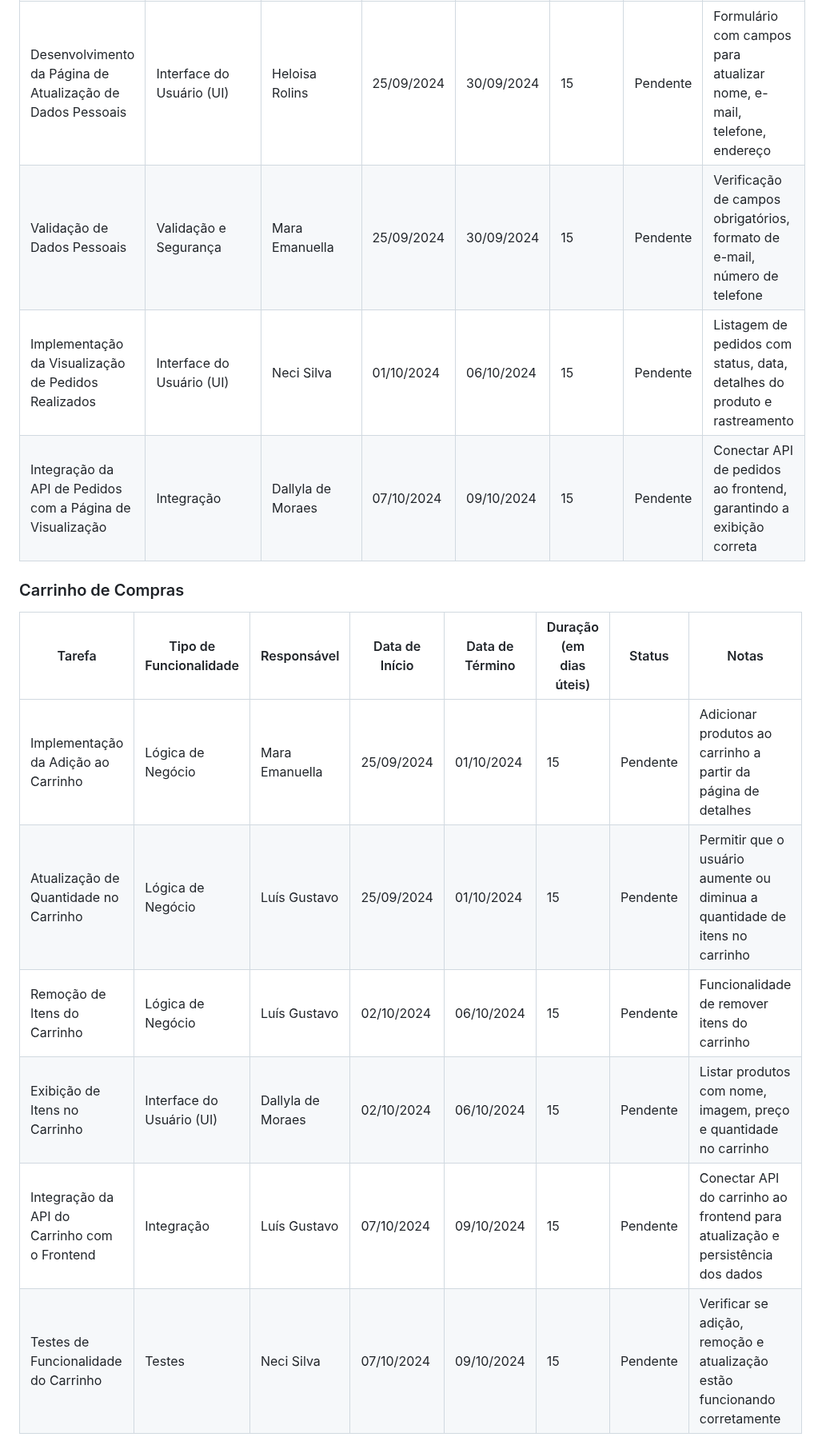
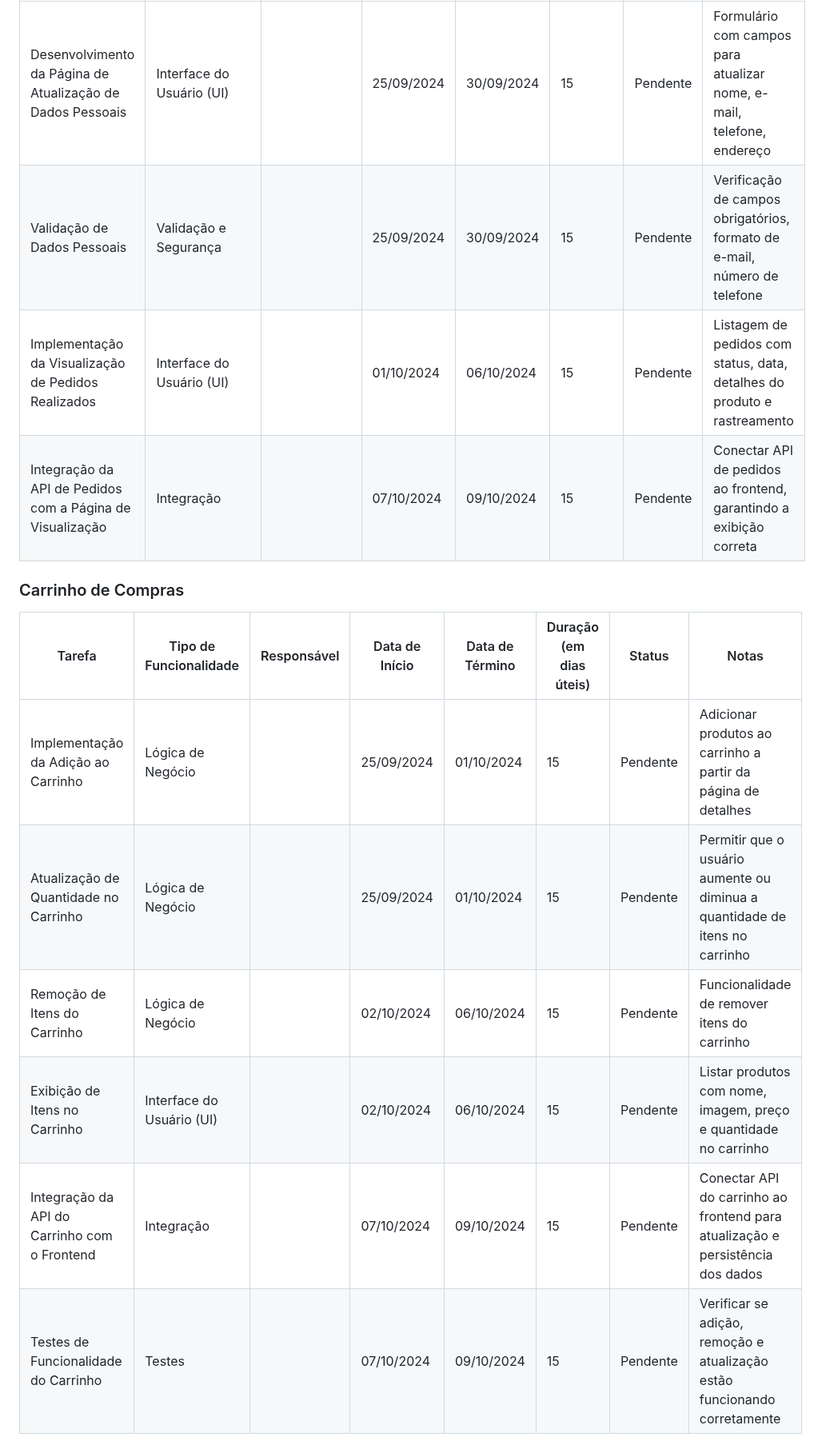
Before and after one commit to lu1pinho/expressproject, a Markdown page: README.md, the part around the change. Shown at 80% size. Drawn GitHub-style.

```diff
--- a/README.md
+++ b/README.md
@@ -277,7 +277,7 @@ O projeto Express.com visa criar uma loja online especializada em tecnologia, of
     <tr>
       <td>Desenvolvimento da Página de Atualização de Dados Pessoais</td>
       <td>Interface do Usuário (UI)</td>
-      <td>Heloisa Rolins</td>
+      <td></td>
       <td>25/09/2024</td>
       <td>30/09/2024</td>
       <td>15</td>
@@ -287,7 +287,7 @@ O projeto Express.com visa criar uma loja online especializada em tecnologia, of
     <tr>
       <td>Validação de Dados Pessoais</td>
       <td>Validação e Segurança</td>
-      <td>Mara Emanuella</td>
+      <td></td>
       <td>25/09/2024</td>
       <td>30/09/2024</td>
       <td>15</td>
@@ -297,7 +297,7 @@ O projeto Express.com visa criar uma loja online especializada em tecnologia, of
     <tr>
       <td>Implementação da Visualização de Pedidos Realizados</td>
       <td>Interface do Usuário (UI)</td>
-      <td>Neci Silva</td>
+      <td></td>
       <td>01/10/2024</td>
       <td>06/10/2024</td>
       <td>15</td>
@@ -307,7 +307,7 @@ O projeto Express.com visa criar uma loja online especializada em tecnologia, of
     <tr>
       <td>Integração da API de Pedidos com a Página de Visualização</td>
       <td>Integração</td>
-      <td>Dallyla de Moraes</td>
+      <td></td>
       <td>07/10/2024</td>
       <td>09/10/2024</td>
       <td>15</td>
@@ -336,7 +336,7 @@ O projeto Express.com visa criar uma loja online especializada em tecnologia, of
     <tr>
       <td>Implementação da Adição ao Carrinho</td>
       <td>Lógica de Negócio</td>
-      <td>Mara Emanuella</td>
+      <td></td>
       <td>25/09/2024</td>
       <td>01/10/2024</td>
       <td>15</td>
@@ -346,7 +346,7 @@ O projeto Express.com visa criar uma loja online especializada em tecnologia, of
     <tr>
       <td>Atualização de Quantidade no Carrinho</td>
       <td>Lógica de Negócio</td>
-      <td>Luís Gustavo</td>
+      <td></td>
       <td>25/09/2024</td>
       <td>01/10/2024</td>
       <td>15</td>
@@ -356,7 +356,7 @@ O projeto Express.com visa criar uma loja online especializada em tecnologia, of
     <tr>
       <td>Remoção de Itens do Carrinho</td>
       <td>Lógica de Negócio</td>
-      <td>Luís Gustavo</td>
+      <td></td>
       <td>02/10/2024</td>
       <td>06/10/2024</td>
       <td>15</td>
@@ -366,7 +366,7 @@ O projeto Express.com visa criar uma loja online especializada em tecnologia, of
     <tr>
       <td>Exibição de Itens no Carrinho</td>
       <td>Interface do Usuário (UI)</td>
-      <td>Dallyla de Moraes</td>
+      <td></td>
       <td>02/10/2024</td>
       <td>06/10/2024</td>
       <td>15</td>
@@ -376,7 +376,7 @@ O projeto Express.com visa criar uma loja online especializada em tecnologia, of
     <tr>
       <td>Integração da API do Carrinho com o Frontend</td>
       <td>Integração</td>
-      <td>Luís Gustavo</td>
+      <td></td>
       <td>07/10/2024</td>
       <td>09/10/2024</td>
       <td>15</td>
@@ -386,7 +386,7 @@ O projeto Express.com visa criar uma loja online especializada em tecnologia, of
     <tr>
       <td>Testes de Funcionalidade do Carrinho</td>
       <td>Testes</td>
-      <td>Neci Silva</td>
+      <td></td>
       <td>07/10/2024</td>
       <td>09/10/2024</td>
       <td>15</td>
```
